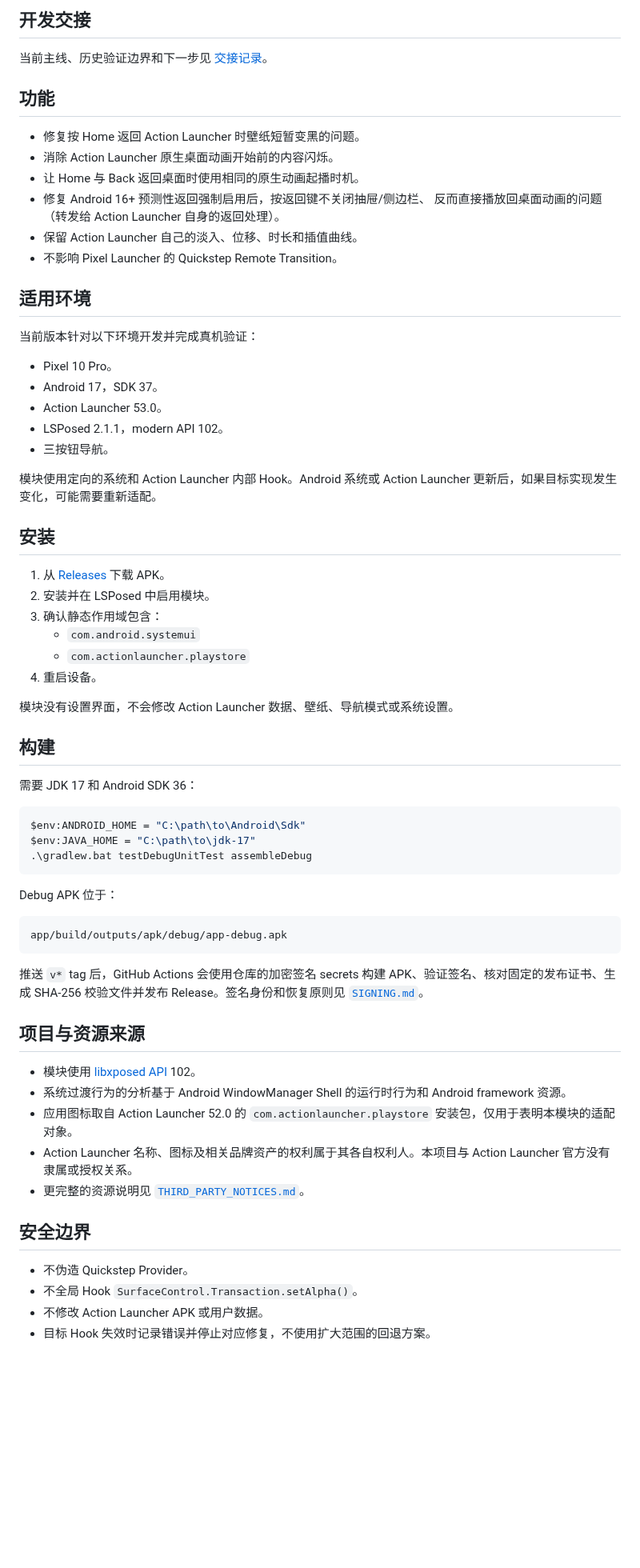
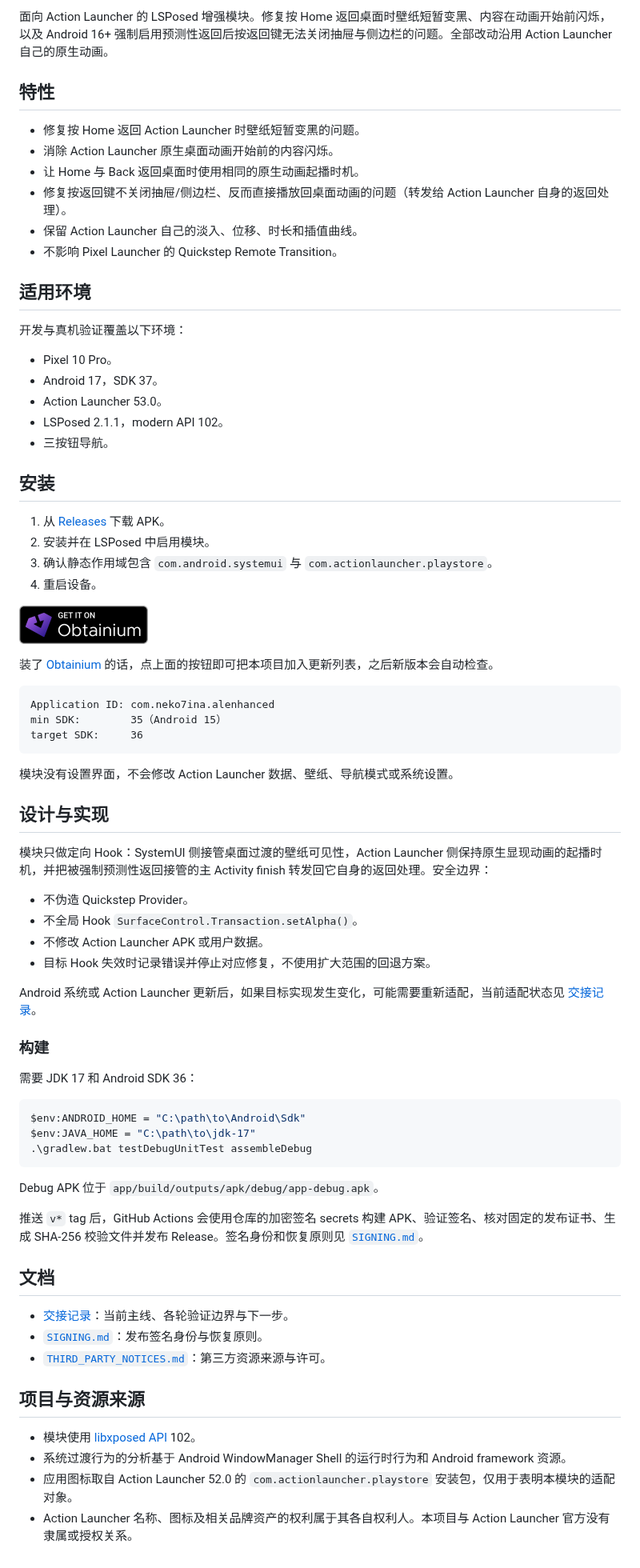
Before and after one commit to huaxianyan/ActionLauncherEnhanced, a Markdown page: README.md, the part around one of its changes. Shown at 80% size. GitHub-like rendering; pictures changed too: docs/images/obtainium-badge.png (added); blank space fills up the shorter version.

Commit message:
docs: README 按 readme-standard 重整并加 Obtainium 导入

````diff
--- a/README.md
+++ b/README.md
@@ -6,21 +8,18 @@ Action Launcher Enhanced 是一个面向 Action Launcher 的 LSPosed 增强模
 
-## 开发交接
+面向 Action Launcher 的 LSPosed 增强模块。修复按 Home 返回桌面时壁纸短暂变黑、内容在动画开始前闪烁，以及 Android 16+ 强制启用预测性返回后按返回键无法关闭抽屉与侧边栏的问题。全部改动沿用 Action Launcher 自己的原生动画。
 
-当前主线、历史验证边界和下一步见 [交接记录](docs/STATUS.md)。
-
-## 功能
+## 特性
 
 - 修复按 Home 返回 Action Launcher 时壁纸短暂变黑的问题。
 - 消除 Action Launcher 原生桌面动画开始前的内容闪烁。
 - 让 Home 与 Back 返回桌面时使用相同的原生动画起播时机。
-- 修复 Android 16+ 预测性返回强制启用后，按返回键不关闭抽屉/侧边栏、
-  反而直接播放回桌面动画的问题（转发给 Action Launcher 自身的返回处理）。
+- 修复按返回键不关闭抽屉/侧边栏、反而直接播放回桌面动画的问题（转发给 Action Launcher 自身的返回处理）。
 - 保留 Action Launcher 自己的淡入、位移、时长和插值曲线。
 - 不影响 Pixel Launcher 的 Quickstep Remote Transition。
 
 ## 适用环境
 
-当前版本针对以下环境开发并完成真机验证：
+开发与真机验证覆盖以下环境：
 
 - Pixel 10 Pro。
 - Android 17，SDK 37。
@@ -28,20 +27,37 @@ Action Launcher Enhanced 是一个面向 Action Launcher 的 LSPosed 增强模
 - LSPosed 2.1.1，modern API 102。
 - 三按钮导航。
 
-模块使用定向的系统和 Action Launcher 内部 Hook。Android 系统或 Action Launcher 更新后，如果目标实现发生变化，可能需要重新适配。
-
 ## 安装
 
 1. 从 [Releases](https://github.com/huaxianyan/ActionLauncherEnhanced/releases) 下载 APK。
 2. 安装并在 LSPosed 中启用模块。
-3. 确认静态作用域包含：
-   - `com.android.systemui`
-   - `com.actionlauncher.playstore`
+3. 确认静态作用域包含 `com.android.systemui` 与 `com.actionlauncher.playstore`。
 4. 重启设备。
+
+<a href="https://apps.obtainium.imranr.dev/redirect?r=obtainium://app/%7B%22id%22%3A%22com.neko7ina.alenhanced%22%2C%22url%22%3A%22https%3A%2F%2Fgithub.com%2Fhuaxianyan%2FActionLauncherEnhanced%22%2C%22author%22%3A%22huaxianyan%22%2C%22name%22%3A%22Action%20Launcher%20Enhanced%22%7D"><img src="docs/images/obtainium-badge.png" alt="Get it on Obtainium" height="48"></a>
+
+装了 [Obtainium](https://github.com/ImranR98/Obtainium) 的话，点上面的按钮即可把本项目加入更新列表，之后新版本会自动检查。
+
+```text
+Application ID: com.neko7ina.alenhanced
+min SDK:        35（Android 15）
+target SDK:     36
+```
 
 模块没有设置界面，不会修改 Action Launcher 数据、壁纸、导航模式或系统设置。
 
-## 构建
+## 设计与实现
+
+模块只做定向 Hook：SystemUI 侧接管桌面过渡的壁纸可见性，Action Launcher 侧保持原生显现动画的起播时机，并把被强制预测性返回接管的主 Activity finish 转发回它自身的返回处理。安全边界：
+
+- 不伪造 Quickstep Provider。
+- 不全局 Hook `SurfaceControl.Transaction.setAlpha()`。
+- 不修改 Action Launcher APK 或用户数据。
+- 目标 Hook 失效时记录错误并停止对应修复，不使用扩大范围的回退方案。
+
+Android 系统或 Action Launcher 更新后，如果目标实现发生变化，可能需要重新适配，当前适配状态见 [交接记录](docs/STATUS.md)。
+
+### 构建
 
 需要 JDK 17 和 Android SDK 36：
 
@@ -51,13 +67,15 @@ $env:JAVA_HOME = "C:\path\to\jdk-17"
 .\gradlew.bat testDebugUnitTest assembleDebug
 ```
 
-Debug APK 位于：
-
-```text
-app/build/outputs/apk/debug/app-debug.apk
-```
+Debug APK 位于 `app/build/outputs/apk/debug/app-debug.apk`。
 
 推送 `v*` tag 后，GitHub Actions 会使用仓库的加密签名 secrets 构建 APK、验证签名、核对固定的发布证书、生成 SHA-256 校验文件并发布 Release。签名身份和恢复原则见 [`SIGNING.md`](SIGNING.md)。
+
+## 文档
+
+- [交接记录](docs/STATUS.md)：当前主线、各轮验证边界与下一步。
+- [`SIGNING.md`](SIGNING.md)：发布签名身份与恢复原则。
+- [`THIRD_PARTY_NOTICES.md`](THIRD_PARTY_NOTICES.md)：第三方资源来源与许可。
 
 ## 项目与资源来源
 
@@ -65,11 +83,3 @@ app/build/outputs/apk/debug/app-debug.apk
 - 系统过渡行为的分析基于 Android WindowManager Shell 的运行时行为和 Android framework 资源。
 - 应用图标取自 Action Launcher 52.0 的 `com.actionlauncher.playstore` 安装包，仅用于表明本模块的适配对象。
 - Action Launcher 名称、图标及相关品牌资产的权利属于其各自权利人。本项目与 Action Launcher 官方没有隶属或授权关系。
-- 更完整的资源说明见 [`THIRD_PARTY_NOTICES.md`](THIRD_PARTY_NOTICES.md)。
-
-## 安全边界
-
-- 不伪造 Quickstep Provider。
-- 不全局 Hook `SurfaceControl.Transaction.setAlpha()`。
-- 不修改 Action Launcher APK 或用户数据。
-- 目标 Hook 失效时记录错误并停止对应修复，不使用扩大范围的回退方案。
````
Also changed, not shown: other parts of README.md (+5 -3 lines), docs/STATUS.md (+12 -0 lines), docs/images/icon.png (added).
